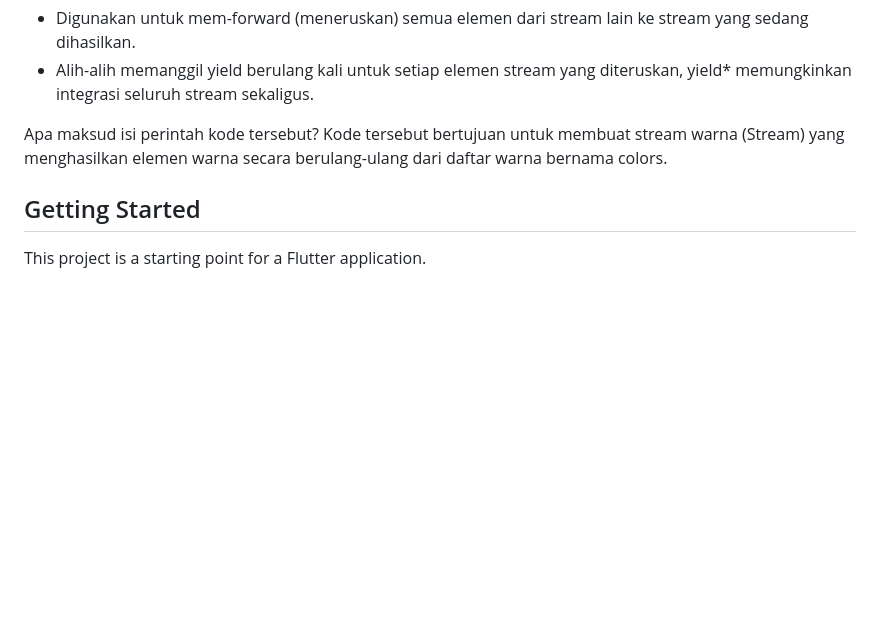
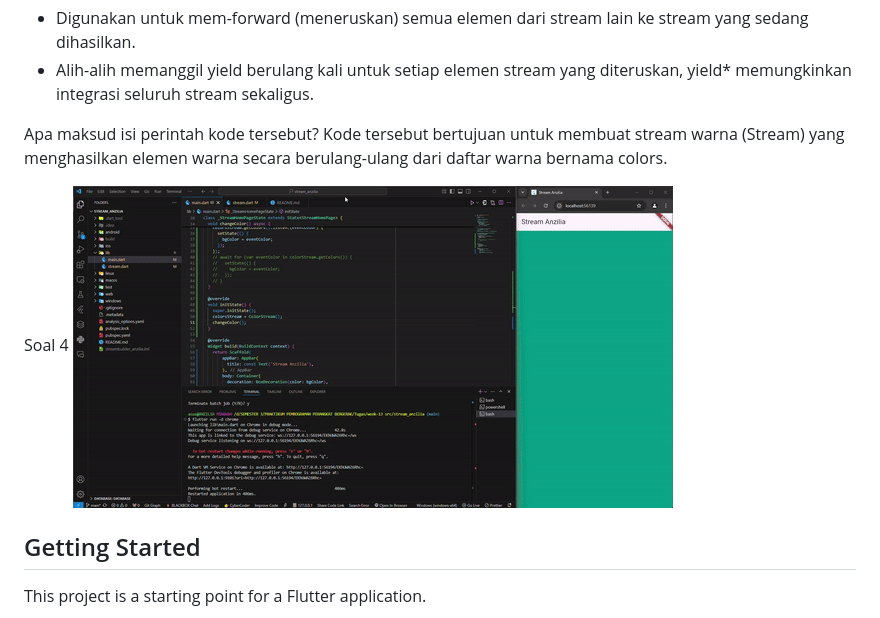
Before and after one commit to ardinaanzilia/week-13_src, a Markdown page: README.md, the part around the change. GitHub-like rendering; pictures changed too: Recording2024-12-17113023-ezgif.com-video-to-gif-converter.gif (added); blank space fills up the shorter version.

Commit message:
W13: Jawaban Soal 4

```diff
--- a/README.md
+++ b/README.md
@@ -10,6 +10,9 @@ yield* Keyword:
 
 Apa maksud isi perintah kode tersebut?
 Kode tersebut bertujuan untuk membuat stream warna (Stream<Color>) yang menghasilkan elemen warna secara berulang-ulang dari daftar warna bernama colors.
+
+Soal 4
+![alt text](Recording2024-12-17113023-ezgif.com-video-to-gif-converter.gif)
 
 
 ## Getting Started
```
Also changed, not shown: assets/Recording2024-12-17113023-ezgif.com-video-to-gif-converter.gif (added), 2 other files.
